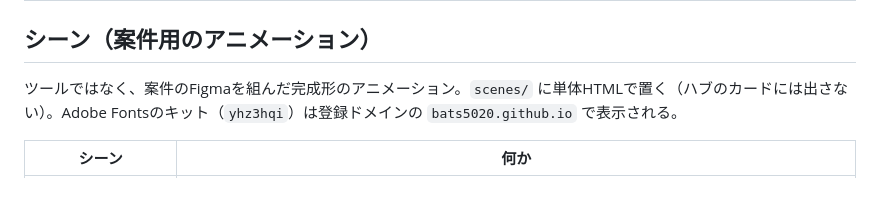
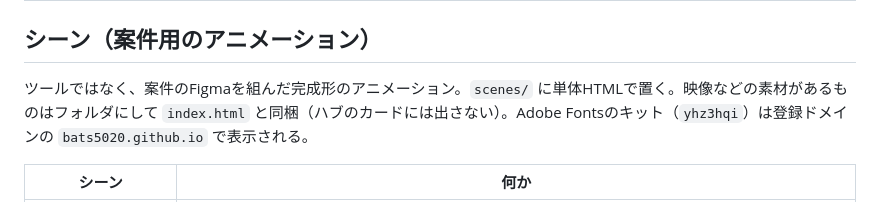
Before and after one commit to bats5020/motion-lab, a Markdown page: README.md, the part around the change. Rendered like a GitHub page.

Commit message:
README: note scene folders for scenes with media
Co-Authored-By: Claude Opus 5.5 <noreply@anthropic.com>
Claude-Session: https://claude.ai/code/session_01B9Mbz74YThyvs6RyCi8j7E

```diff
--- a/README.md
+++ b/README.md
@@ -40,7 +40,7 @@ tools/              各ツール（基本は単体HTML、egg-glass/ はモジュ
 
 ## シーン（案件用のアニメーション）
 
-ツールではなく、案件のFigmaを組んだ完成形のアニメーション。`scenes/` に単体HTMLで置く（ハブのカードには出さない）。Adobe Fontsのキット（`yhz3hqi`）は登録ドメインの `bats5020.github.io` で表示される。
+ツールではなく、案件のFigmaを組んだ完成形のアニメーション。`scenes/` に単体HTMLで置く。映像などの素材があるものはフォルダにして `index.html` と同梱（ハブのカードには出さない）。Adobe Fontsのキット（`yhz3hqi`）は登録ドメインの `bats5020.github.io` で表示される。
 
 | シーン | 何か |
 |---|---|
```
